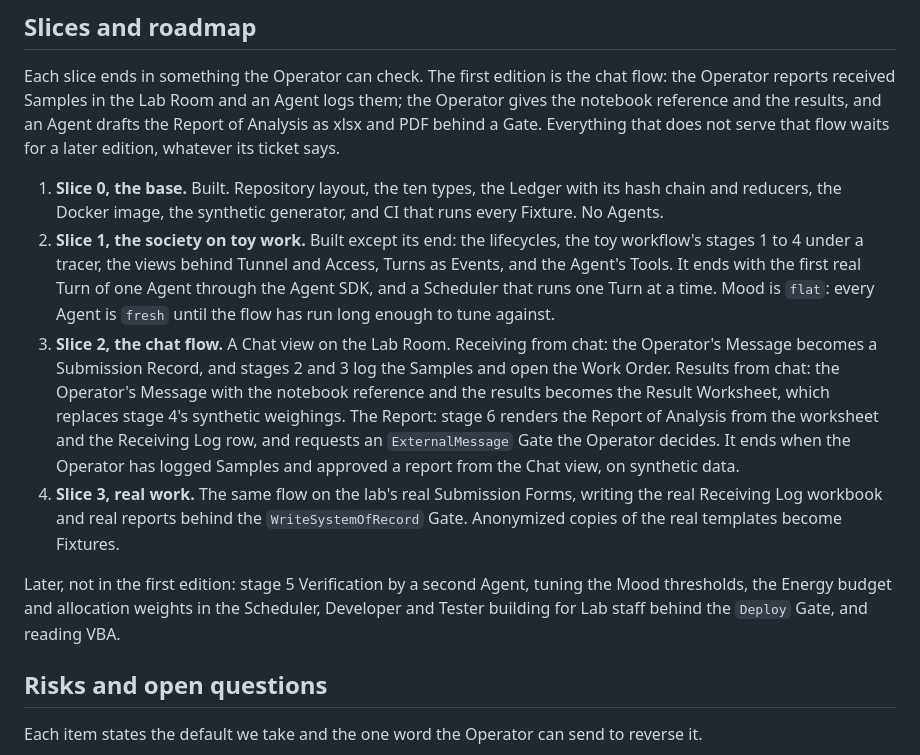
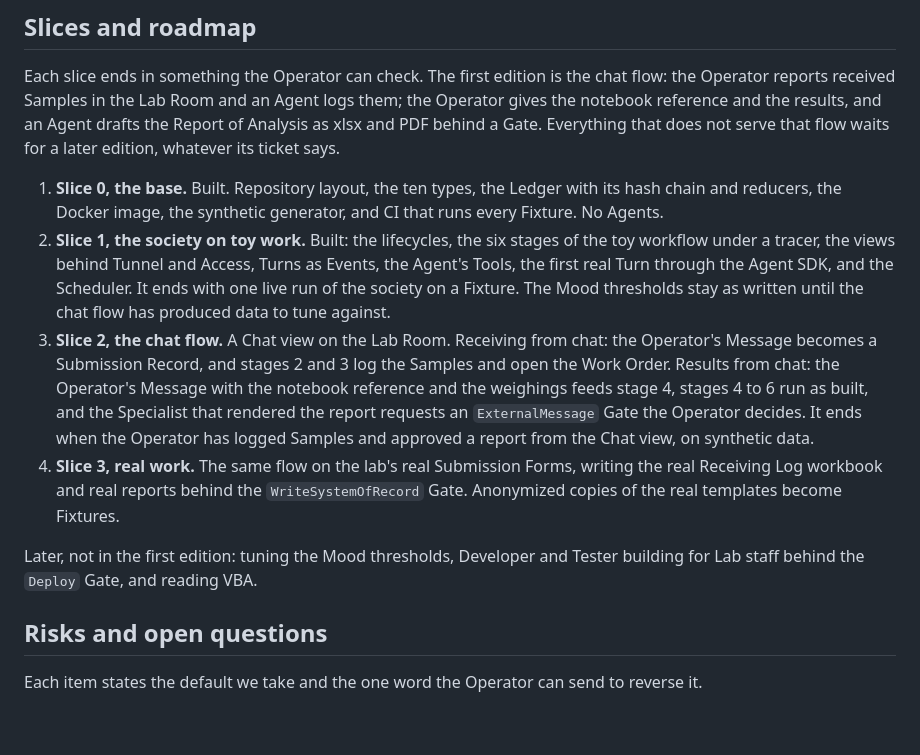
Before and after one commit to zhipengzhu1-dotcom/10-12-2026-Aliquot-LIMS-V2, a Markdown page: docs/design/overview.md, the part around the change. Drawn GitHub-style; blank space fills up the shorter version.

Commit message:
Roadmap: slice 1 is built through stage 6, the Turn and the Scheduler
Tickets 32, 33, 35 and 40 landed before the first-edition triage ran, so
slice 1 ends with one live run, stage 5 is no longer listed as later, and
the chat flow feeds the built stages 4 to 6 instead of replacing stage 4.

Co-Authored-By: Claude Fable 5.1 <noreply@anthropic.com>

```diff
--- a/docs/design/overview.md
+++ b/docs/design/overview.md
@@ -512,11 +512,11 @@ Every view is a Projection of the Ledger and updates live over SSE. No view stor
 Each slice ends in something the Operator can check. The first edition is the chat flow: the Operator reports received Samples in the Lab Room and an Agent logs them; the Operator gives the notebook reference and the results, and an Agent drafts the Report of Analysis as xlsx and PDF behind a Gate. Everything that does not serve that flow waits for a later edition, whatever its ticket says.
 
 1. **Slice 0, the base.** Built. Repository layout, the ten types, the Ledger with its hash chain and reducers, the Docker image, the synthetic generator, and CI that runs every Fixture. No Agents.
-2. **Slice 1, the society on toy work.** Built except its end: the lifecycles, the toy workflow's stages 1 to 4 under a tracer, the views behind Tunnel and Access, Turns as Events, and the Agent's Tools. It ends with the first real Turn of one Agent through the Agent SDK, and a Scheduler that runs one Turn at a time. Mood is `flat`: every Agent is `fresh` until the flow has run long enough to tune against.
-3. **Slice 2, the chat flow.** A Chat view on the Lab Room. Receiving from chat: the Operator's Message becomes a Submission Record, and stages 2 and 3 log the Samples and open the Work Order. Results from chat: the Operator's Message with the notebook reference and the results becomes the Result Worksheet, which replaces stage 4's synthetic weighings. The Report: stage 6 renders the Report of Analysis from the worksheet and the Receiving Log row, and requests an `ExternalMessage` Gate the Operator decides. It ends when the Operator has logged Samples and approved a report from the Chat view, on synthetic data.
+2. **Slice 1, the society on toy work.** Built: the lifecycles, the six stages of the toy workflow under a tracer, the views behind Tunnel and Access, Turns as Events, the Agent's Tools, the first real Turn through the Agent SDK, and the Scheduler. It ends with one live run of the society on a Fixture. The Mood thresholds stay as written until the chat flow has produced data to tune against.
+3. **Slice 2, the chat flow.** A Chat view on the Lab Room. Receiving from chat: the Operator's Message becomes a Submission Record, and stages 2 and 3 log the Samples and open the Work Order. Results from chat: the Operator's Message with the notebook reference and the weighings feeds stage 4, stages 4 to 6 run as built, and the Specialist that rendered the report requests an `ExternalMessage` Gate the Operator decides. It ends when the Operator has logged Samples and approved a report from the Chat view, on synthetic data.
 4. **Slice 3, real work.** The same flow on the lab's real Submission Forms, writing the real Receiving Log workbook and real reports behind the `WriteSystemOfRecord` Gate. Anonymized copies of the real templates become Fixtures.
 
-Later, not in the first edition: stage 5 Verification by a second Agent, tuning the Mood thresholds, the Energy budget and allocation weights in the Scheduler, Developer and Tester building for Lab staff behind the `Deploy` Gate, and reading VBA.
+Later, not in the first edition: tuning the Mood thresholds, Developer and Tester building for Lab staff behind the `Deploy` Gate, and reading VBA.
 
 ## Risks and open questions
 
```
